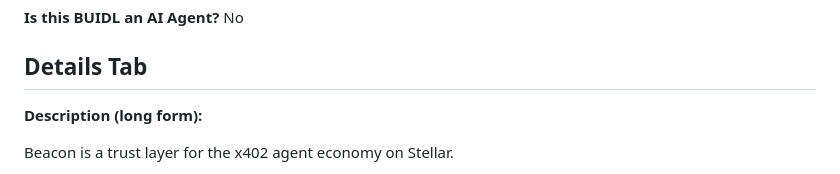
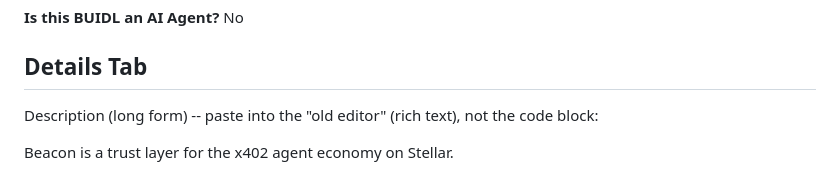
Before and after one commit to Yonkoo11/beacon, a Markdown page: submission/dorahacks-buidl.md, the part around one of its changes. Rendered like a GitHub page.

```diff
--- a/submission/dorahacks-buidl.md
+++ b/submission/dorahacks-buidl.md
@@ -14,7 +14,7 @@
 
 ## Details Tab
 
-**Description (long form):**
+Description (long form) -- paste into the "old editor" (rich text), not the code block:
 
 Beacon is a trust layer for the x402 agent economy on Stellar.
 
```
Also changed, not shown: other parts of submission/dorahacks-buidl.md (+2 -2 lines).
